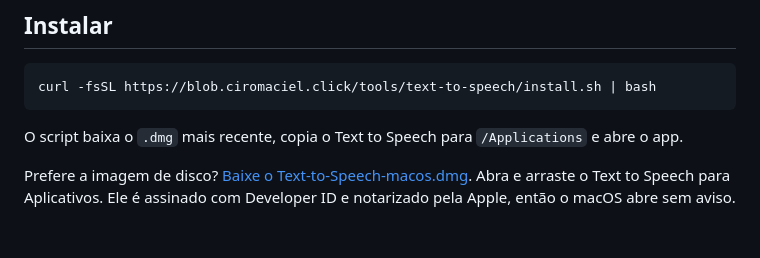
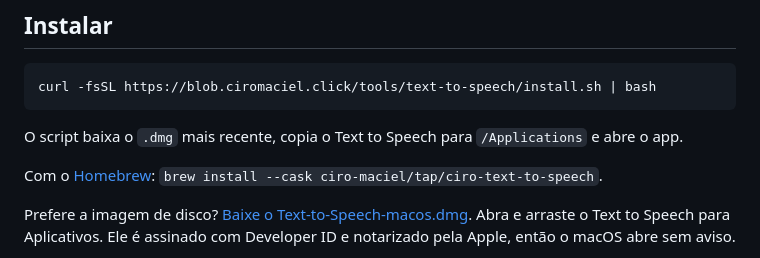
Before and after one commit to ciro-maciel/text-to-speech, a Markdown page: README.pt-BR.md, the part around the change. GitHub-like rendering; blank space fills up the shorter version.

Commit message:
docs(readme): add the homebrew install line
Co-Authored-By: Claude Opus 5.5 <noreply@anthropic.com>

````diff
--- a/README.pt-BR.md
+++ b/README.pt-BR.md
@@ -19,6 +19,8 @@ curl -fsSL https://blob.ciromaciel.click/tools/text-to-speech/install.sh | bash
 ```
 
 O script baixa o `.dmg` mais recente, copia o Text to Speech para `/Applications` e abre o app.
+
+Com o [Homebrew](https://github.com/ciro-maciel/homebrew-tap): `brew install --cask ciro-maciel/tap/ciro-text-to-speech`.
 
 Prefere a imagem de disco? [Baixe o Text-to-Speech-macos.dmg](https://blob.ciromaciel.click/tools/text-to-speech/latest/Text-to-Speech-macos.dmg). Abra e arraste o Text to Speech para Aplicativos. Ele é assinado com Developer ID e notarizado pela Apple, então o macOS abre sem aviso.
 
````
Also changed, not shown: README.md (+2 -0 lines).
